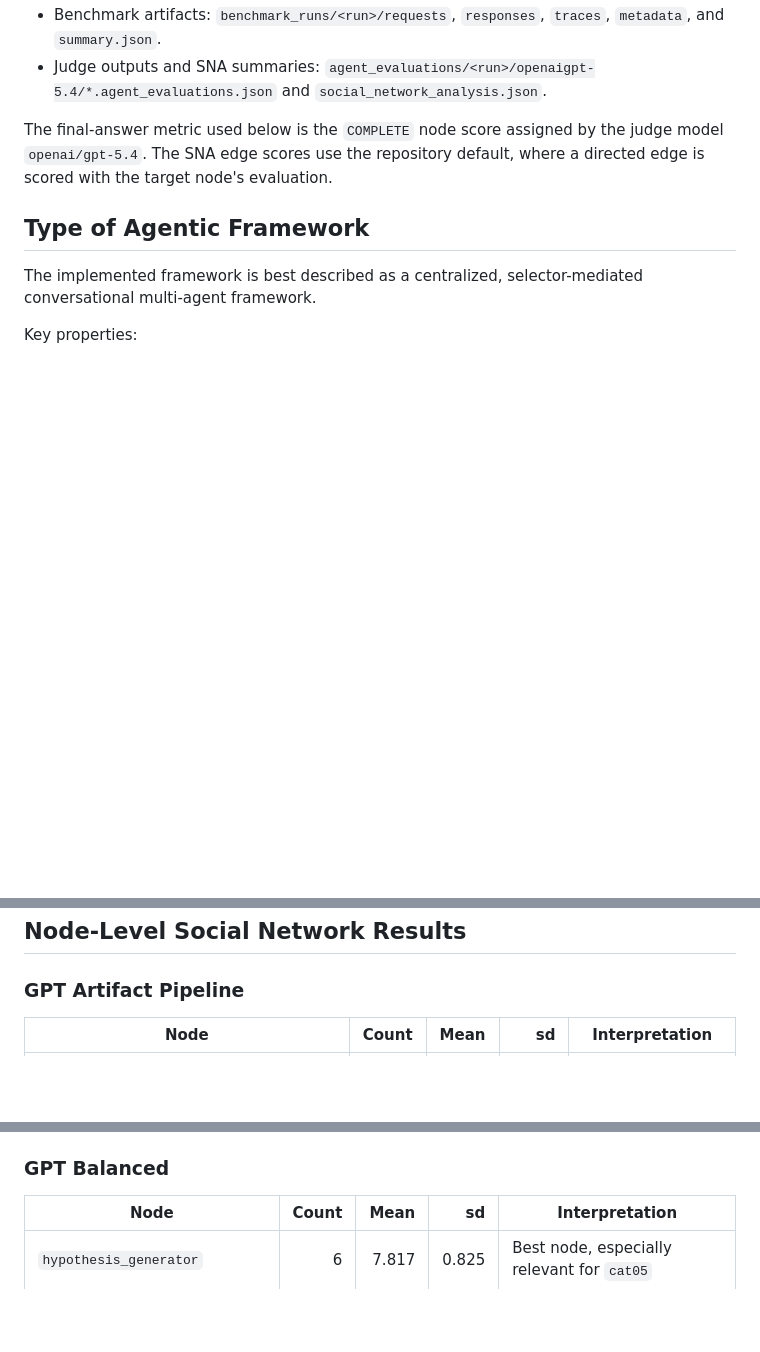
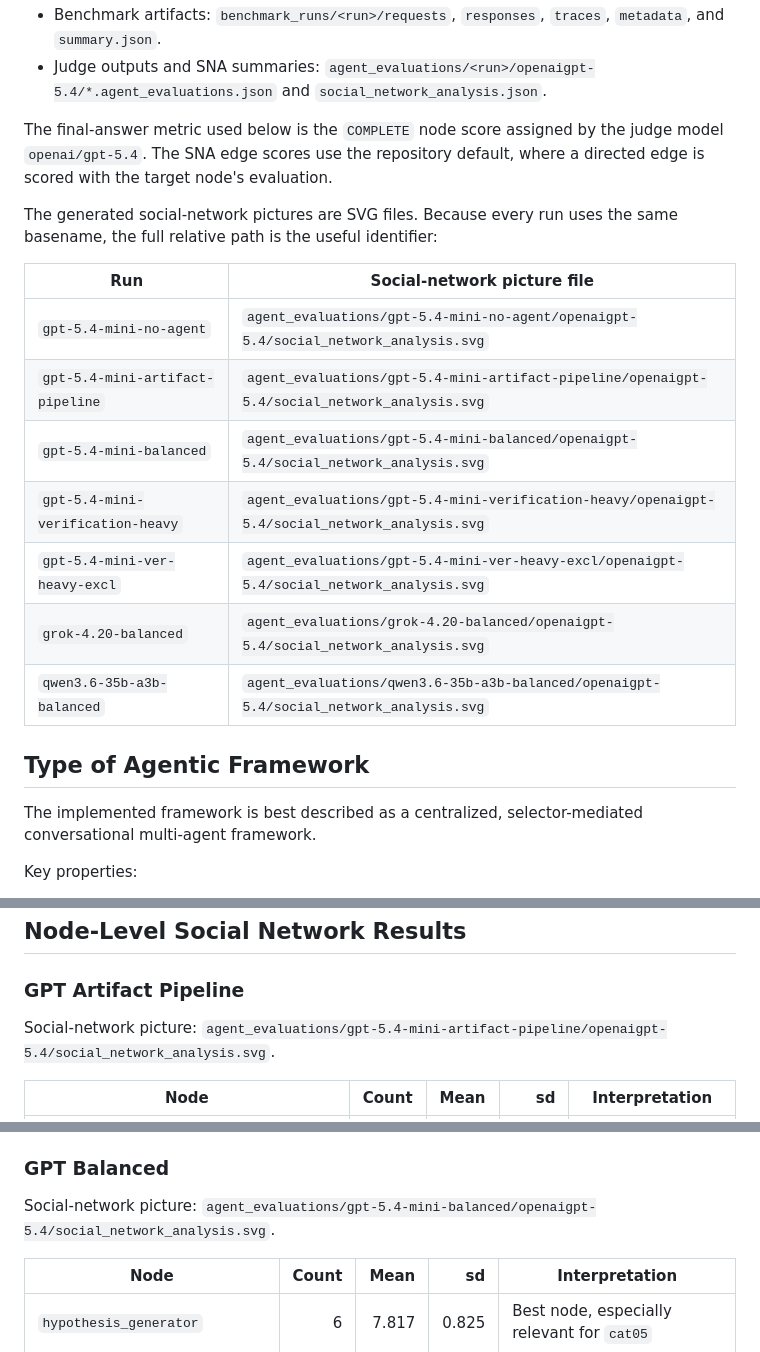
Before and after one commit to fit-alessandro-berti/agents-sna, a Markdown page: PAPER_NOTES.md, 3 parts joined by grey strips. Rendered like a GitHub page; blank space fills up the shorter version.

Commit message:
refactoring

```diff
--- a/PAPER_NOTES.md
+++ b/PAPER_NOTES.md
@@ -23,6 +23,18 @@ The analysis in this document is based on:
 - Judge outputs and SNA summaries: `agent_evaluations/<run>/openaigpt-5.4/*.agent_evaluations.json` and `social_network_analysis.json`.
 
 The final-answer metric used below is the `COMPLETE` node score assigned by the judge model `openai/gpt-5.4`. The SNA edge scores use the repository default, where a directed edge is scored with the target node's evaluation.
+
+The generated social-network pictures are SVG files. Because every run uses the same basename, the full relative path is the useful identifier:
+
+| Run | Social-network picture file |
+|---|---|
+| `gpt-5.4-mini-no-agent` | `agent_evaluations/gpt-5.4-mini-no-agent/openaigpt-5.4/social_network_analysis.svg` |
+| `gpt-5.4-mini-artifact-pipeline` | `agent_evaluations/gpt-5.4-mini-artifact-pipeline/openaigpt-5.4/social_network_analysis.svg` |
+| `gpt-5.4-mini-balanced` | `agent_evaluations/gpt-5.4-mini-balanced/openaigpt-5.4/social_network_analysis.svg` |
+| `gpt-5.4-mini-verification-heavy` | `agent_evaluations/gpt-5.4-mini-verification-heavy/openaigpt-5.4/social_network_analysis.svg` |
+| `gpt-5.4-mini-ver-heavy-excl` | `agent_evaluations/gpt-5.4-mini-ver-heavy-excl/openaigpt-5.4/social_network_analysis.svg` |
+| `grok-4.20-balanced` | `agent_evaluations/grok-4.20-balanced/openaigpt-5.4/social_network_analysis.svg` |
+| `qwen3.6-35b-a3b-balanced` | `agent_evaluations/qwen3.6-35b-a3b-balanced/openaigpt-5.4/social_network_analysis.svg` |
 
 ## Type of Agentic Framework
 
@@ -274,6 +286,8 @@ Category observations:
 
 ### GPT Artifact Pipeline
 
+Social-network picture: `agent_evaluations/gpt-5.4-mini-artifact-pipeline/openaigpt-5.4/social_network_analysis.svg`.
+
 | Node | Count | Mean | sd | Interpretation |
 |---|---:|---:|---:|---|
 | `answer_precision_auditor` | 56 | 7.529 | 1.708 | Strong and heavily used; the main successful node in this configuration |
@@ -293,6 +307,8 @@ Underperforming edges with count at least 2 include:
 - `trace_and_variant_reasoner -> answer_precision_auditor`: count 2, mean 5.850.
 
 ### GPT Balanced
+
+Social-network picture: `agent_evaluations/gpt-5.4-mini-balanced/openaigpt-5.4/social_network_analysis.svg`.
 
 | Node | Count | Mean | sd | Interpretation |
 |---|---:|---:|---:|---|
```
Also changed, not shown: other parts of PAPER_NOTES.md (+8 -0 lines).
